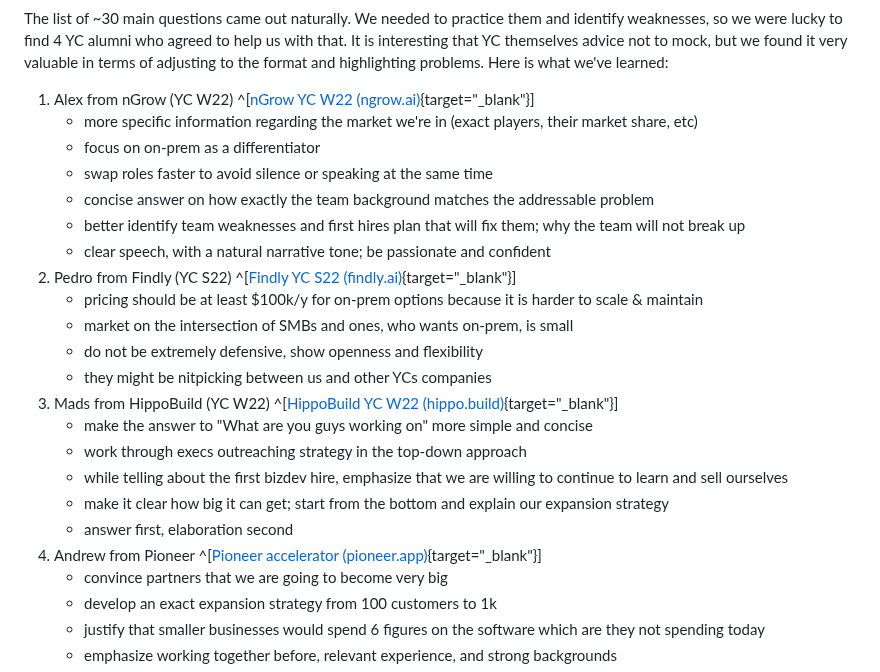
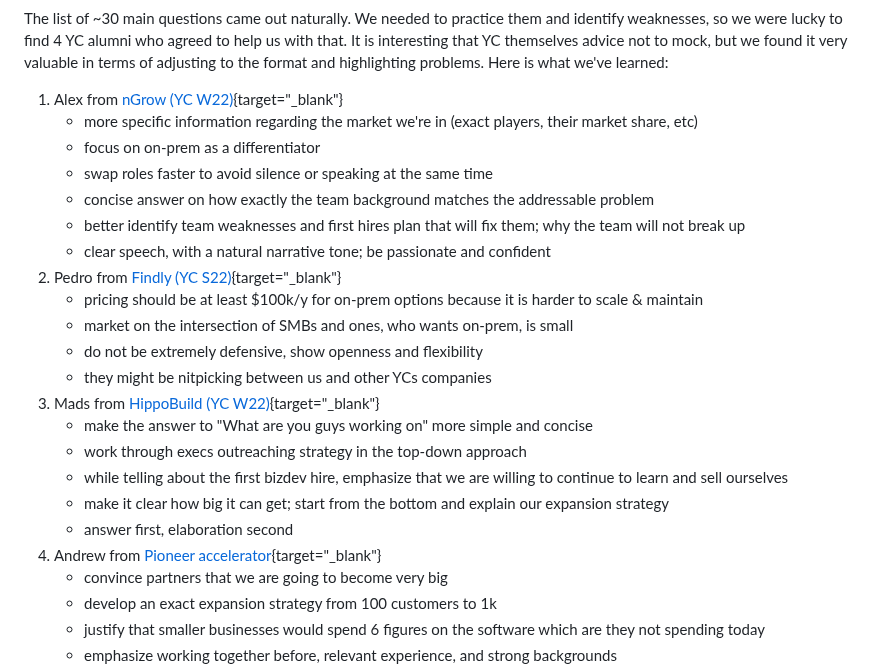
Before and after one commit to furiousteabag/asmirnov.xyz, a Markdown page: content/yc-interview-s23.md, the part around the change. Drawn GitHub-style.

Commit message:
fix links

```diff
--- a/content/yc-interview-s23.md
+++ b/content/yc-interview-s23.md
@@ -24,25 +24,25 @@ From these materials, we realized that it is going to be a 10-min high-pressure
 
 The list of ~30 main questions came out naturally. We needed to practice them and identify weaknesses, so we were lucky to find 4 YC alumni who agreed to help us with that. It is interesting that YC themselves advice not to mock, but we found it very valuable in terms of adjusting to the format and highlighting problems. Here is what we've learned:
 
-1. Alex from nGrow (YC W22) ^[[nGrow YC W22 (ngrow.ai)](https://ngrow.ai){target="\_blank"}]
+1. Alex from [nGrow (YC W22)](https://ngrow.ai){target="\_blank"}
    - more specific information regarding the market we're in (exact players, their market share, etc)
    - focus on on-prem as a differentiator
    - swap roles faster to avoid silence or speaking at the same time
    - concise answer on how exactly the team background matches the addressable problem
    - better identify team weaknesses and first hires plan that will fix them; why the team will not break up
    - clear speech, with a natural narrative tone; be passionate and confident
-2. Pedro from Findly (YC S22) ^[[Findly YC S22 (findly.ai)](https://findly.ai){target="\_blank"}]
+2. Pedro from [Findly (YC S22)](https://findly.ai){target="\_blank"}
    - pricing should be at least $100k/y for on-prem options because it is harder to scale & maintain
    - market on the intersection of SMBs and ones, who wants on-prem, is small
    - do not be extremely defensive, show openness and flexibility
    - they might be nitpicking between us and other YCs companies
-3. Mads from HippoBuild (YC W22) ^[[HippoBuild YC W22 (hippo.build)](https://www.hippo.build/){target="\_blank"}]
+3. Mads from [HippoBuild (YC W22)](https://www.hippo.build/){target="\_blank"}
    - make the answer to "What are you guys working on" more simple and concise
    - work through execs outreaching strategy in the top-down approach
    - while telling about the first bizdev hire, emphasize that we are willing to continue to learn and sell ourselves
    - make it clear how big it can get; start from the bottom and explain our expansion strategy
    - answer first, elaboration second
-4. Andrew from Pioneer ^[[Pioneer accelerator (pioneer.app)](https://pioneer.app/){target="\_blank"}]
+4. Andrew from [Pioneer accelerator](https://pioneer.app/){target="\_blank"}
    - convince partners that we are going to become very big
    - develop an exact expansion strategy from 100 customers to 1k
    - justify that smaller businesses would spend 6 figures on the software which are they not spending today
```
